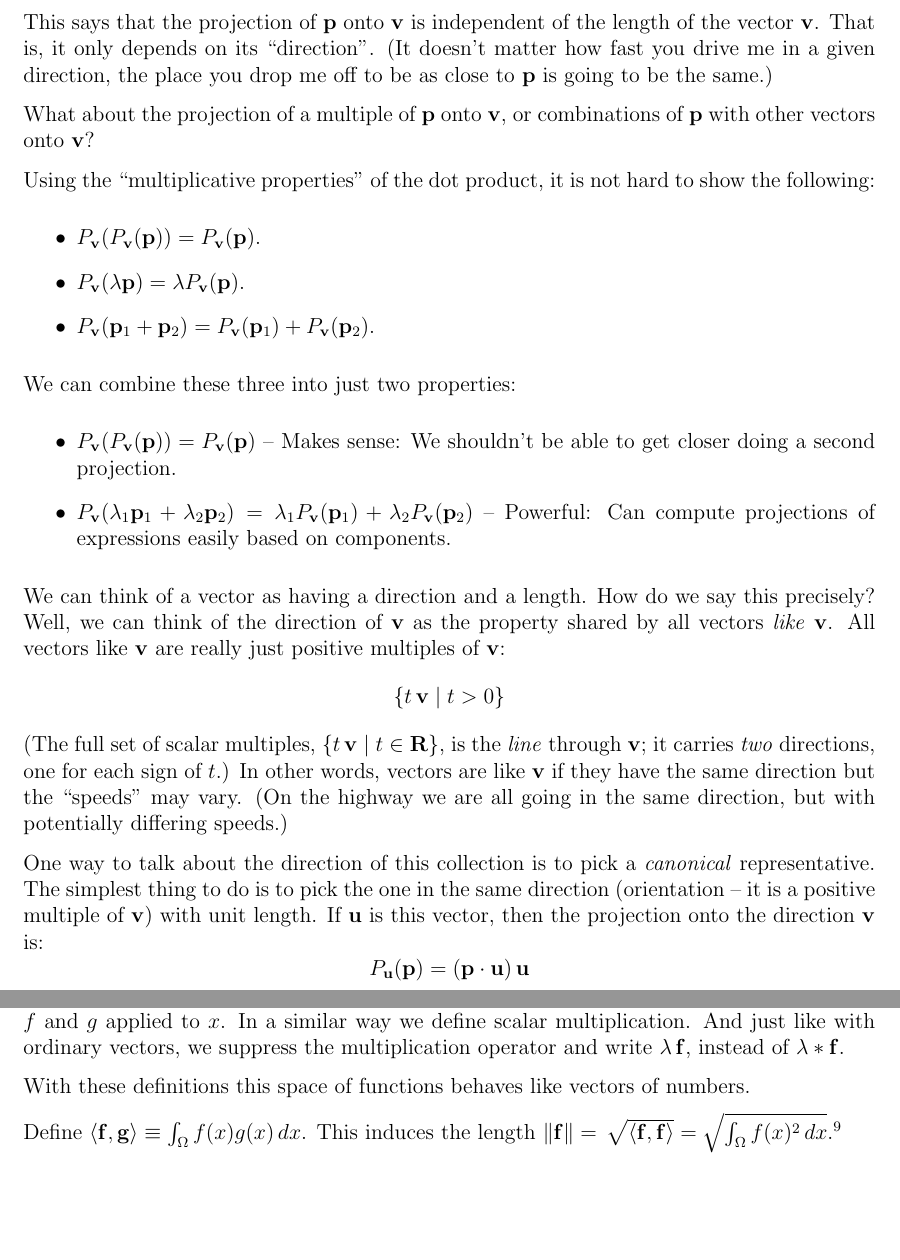
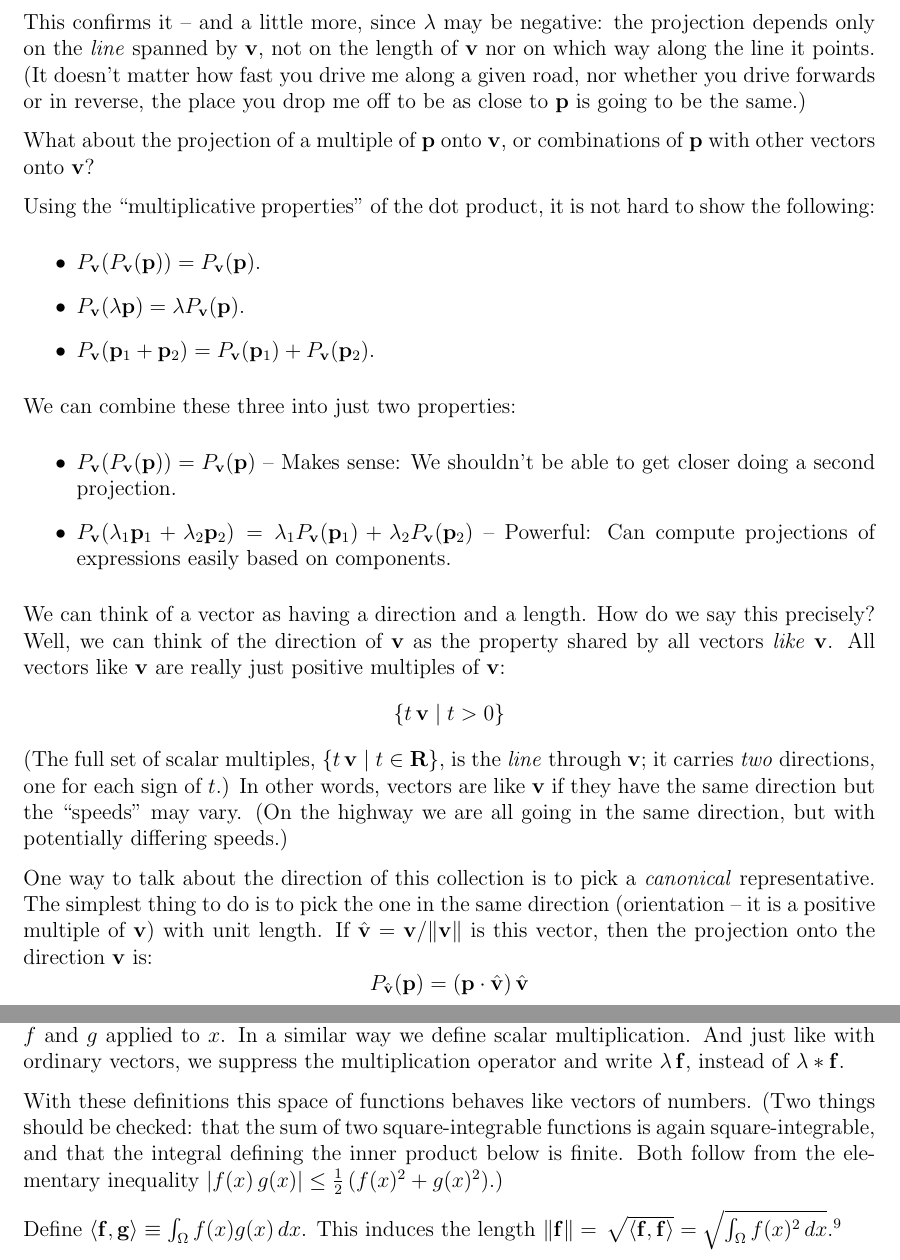
Before and after one commit to scottrsm/math, a LaTeX document (tex/inner_prod_from_projection.tex): two parts of pages 7 and 15 of 17, joined at a grey line, cut at the place of the change, the shorter picture padded with empty space. The pictures show the PDF file pdf/inner_prod_from_projection.pdf that the author committed with the source.

Commit message:
Review-driven revisions to the dot product paper
- Remove the stray equation number printed on an empty row.
- State that the closest-point problem allows negative time.
- Conclude that the projection depends only on the line spanned by
  v; drop the repeated independence-of-length remark.
- Note why sums and inner products stay finite in L^2.
- Spell out the step from P_v(w) = 0 to w.v = 0; avoid using
  "orthogonal" before its definition.
- Notation: unit vector written as v-hat, bold zero vectors and
  subscripts, V introduced as a vector space.
- Wording and footnote placement fixes.
- Rebuild pdf/inner_prod_from_projection.pdf.

Co-Authored-By: Claude Fable 5.2 <noreply@anthropic.com>
Claude-Session: https://claude.ai/code/session_01WfCRqVxUoAhsHRiAaZMs3n

```diff
--- a/tex/inner_prod_from_projection.tex
+++ b/tex/inner_prod_from_projection.tex
@@ -273,9 +277,11 @@ ${\bf p}$ onto $\lambda {\bf v}$ we have:
 $$ P_{\lambda {\bf v}}({\bf p}) = \frac{{\bf p} \cdot \lambda {\bf v}}{\|\lambda {\bf v}\|^2} \lambda {\bf v} =
 \frac{\lambda \, {\bf p} \cdot {\bf v}}{\lambda^2 \|{\bf v}\|^2} \lambda {\bf v}
 = \frac{{\bf p} \cdot {\bf v}}{\|{\bf v}\|^2} {\bf v} = P_{{\bf v}}({\bf p})$$
-This says that the projection of ${\bf p}$ onto ${\bf v}$ is independent of
-the length of the vector ${\bf v}$. That is, it only depends on its ``direction''.
-(It doesn't matter how fast you drive me in a given direction, the place
+This confirms it -- and a little more, since $\lambda$ may be negative: the
+projection depends only on the {\em line\/} spanned by ${\bf v}$, not on the
+length of ${\bf v}$ nor on which way along the line it points.
+(It doesn't matter how fast you drive me along a given road, nor whether
+you drive forwards or in reverse, the place
 you drop me off to be as close to ${\bf p}$ is going to be the same.)
 
 What about the projection of a multiple of ${\bf p}$ onto ${\bf v}$, or
@@ -316,8 +322,8 @@ One way to talk about the direction of this collection is to
 pick a {\em canonical\/} representative. The simplest thing to do is to
 pick the one in the same direction (orientation -- it is a positive
 multiple of ${\bf v}$) with unit length.
-If ${\bf u}$ is this vector, then the projection onto the direction ${\bf v}$ is:
-$$ P_{{\bf u}}({\bf p}) = \left({\bf p} \cdot {\bf u}\right) {\bf u}$$
+If $\hat{\bf v} = {\bf v} / \|{\bf v}\|$ is this vector, then the projection onto the direction ${\bf v}$ is:
+$$ P_{\hat{\bf v}}({\bf p}) = \left({\bf p} \cdot \hat{\bf v}\right) \hat{\bf v}$$
 If we continue to think of $P_{\bf v}({\bf p})$ as the component in the
 ${\bf v}$ direction, then what is the other component that we add to this
 to get ${\bf p}$?
@@ -358,18 +364,18 @@ meets that line at a right angle -- it has no component along ${\bf v}$.}
 Does ${\bf w}$ have a component in the ${\bf v}$ direction or vice versa?
 The component of ${\bf w}$ onto ${\bf v}$ is:
 $$ P_{\bf v}({\bf w}) = P_{\bf v} \left({\bf p} - P_{\bf v}({\bf p})\right) =
-    P_{\bf v}({\bf p}) - P_{\bf v}(P_{\bf v}({\bf p})) = P_{\bf v}({\bf p}) - P_{\bf v}({\bf p}) = 0 $$
+    P_{\bf v}({\bf p}) - P_{\bf v}(P_{\bf v}({\bf p})) = P_{\bf v}({\bf p}) - P_{\bf v}({\bf p}) = {\bf 0} $$
 This computation is the algebraic form of the right angle in
 Figure~\ref{fig:decomp}: the leftover ${\bf w}$ has no component along
 ${\bf v}$.
 
-By symmetry of the dot product, ${\bf v} \cdot {\bf w}
-= {\bf w} \cdot {\bf v} = 0$; so, provided ${\bf w} \neq {\bf 0}$ (that is,
+Since $P_{\bf v}({\bf w}) = \frac{{\bf w} \cdot {\bf v}}{{\bf v} \cdot {\bf v}} {\bf v}$
+and ${\bf v} \neq {\bf 0}$, this says that ${\bf w} \cdot {\bf v} = 0$.
+By symmetry of the dot product, ${\bf v} \cdot {\bf w} = 0$ too; so, provided
+${\bf w} \neq {\bf 0}$ (that is,
 provided ${\bf p}$ is not itself a multiple of ${\bf v}$),
-$P_{\bf w}({\bf v}) = 0$ as well: there
+$P_{\bf w}({\bf v}) = {\bf 0}$ as well: there
 is no component of ${\bf v}$ along ${\bf w}$ either. The vectors
 ${\bf v}$ and ${\bf w}$ are as ``independent'' as possible.
 
 We know that the length of a vector can be described in terms of the dot
-product, and we now know that ${\bf p} = {\bf p}_v + {\bf w}$, where
-${\bf p}_v = P_{\bf v}({\bf p})$ is the component along ${\bf v}$ and
@@ -377,10 +386,10 @@ ${\bf w}$ is orthogonal to it.
 What is the length of ${\bf p}$ when it is a sum
 of two vectors that share no components between them?
 \be
-  \|{\bf p}\|^2 & = & {\bf p} \cdot {\bf p} = ({\bf p}_v + {\bf w}) \cdot ({\bf p}_v + {\bf w}) \nonumber \\
-                & = & {\bf p}_v \cdot {\bf p}_v + 2 \, {\bf p}_v \cdot {\bf w} + {\bf w} \cdot {\bf w} \nonumber \\
-                & = & \| {\bf p}_v \|^2 + 2 \cdot 0 + \| {\bf w} \|^2 \nonumber \\
-                & = & \| {\bf p}_v \|^2 + \| {\bf w} \|^2
+  \|{\bf p}\|^2 & = & {\bf p} \cdot {\bf p} = ({\bf p}_{\bf v} + {\bf w}) \cdot ({\bf p}_{\bf v} + {\bf w}) \nonumber \\
+                & = & {\bf p}_{\bf v} \cdot {\bf p}_{\bf v} + 2 \, {\bf p}_{\bf v} \cdot {\bf w} + {\bf w} \cdot {\bf w} \nonumber \\
+                & = & \| {\bf p}_{\bf v} \|^2 + 2 \cdot 0 + \| {\bf w} \|^2 \nonumber \\
+                & = & \| {\bf p}_{\bf v} \|^2 + \| {\bf w} \|^2
  \ee
 
 
@@ -518,7 +527,7 @@ rewrite this minimization problem as:%
 goes through the origin.}
 
 \be
-  \min_{u_1,u_2} \left( {\bf p} - \left( u_1 {\bf v}_1 + u_2 {\bf v}_2 \right) \right) \cdot \left( {\bf p} - \left( u_1 {\bf v}_1 + u_2 {\bf v}_2 \right) \right) & & \nonumber \\
+  \min_{u_1,u_2} \left( {\bf p} - \left( u_1 {\bf v}_1 + u_2 {\bf v}_2 \right) \right) \cdot \left( {\bf p} - \left( u_1 {\bf v}_1 + u_2 {\bf v}_2 \right) \right) & & \nonumber
 \ee
 Taking the derivatives of this with respect to $u_1$ and $u_2$ we have:%
 \footnote{This follows since the dot product behaves like multiplication
@@ -707,6 +717,10 @@ $\lambda \, {\bf f}$, instead of  $\lambda * {\bf f} $.
 
 With these definitions this space of functions behaves like
 vectors of numbers.
+(Two things should be checked: that the sum of two square-integrable
+functions is again square-integrable, and that the integral defining the
+inner product below is finite. Both follow from the elementary inequality
+$|f(x)\, g(x)| \le \frac{1}{2}\left(f(x)^2 + g(x)^2\right)$.)
 
 Define $\langle{\bf f}, {\bf g}\rangle \equiv \int_\Omega f(x) g(x) \, dx$.
 This induces the length $\| {\bf f} \| = \, \sqrt{\langle {\bf f}, {\bf f} \rangle} = \sqrt{\int_\Omega f(x)^2 \, dx}$.%
```
Also changed, not shown: pdf/inner_prod_from_projection.pdf, tex/inner_prod_from_projection.tex (40 more changed lines).
